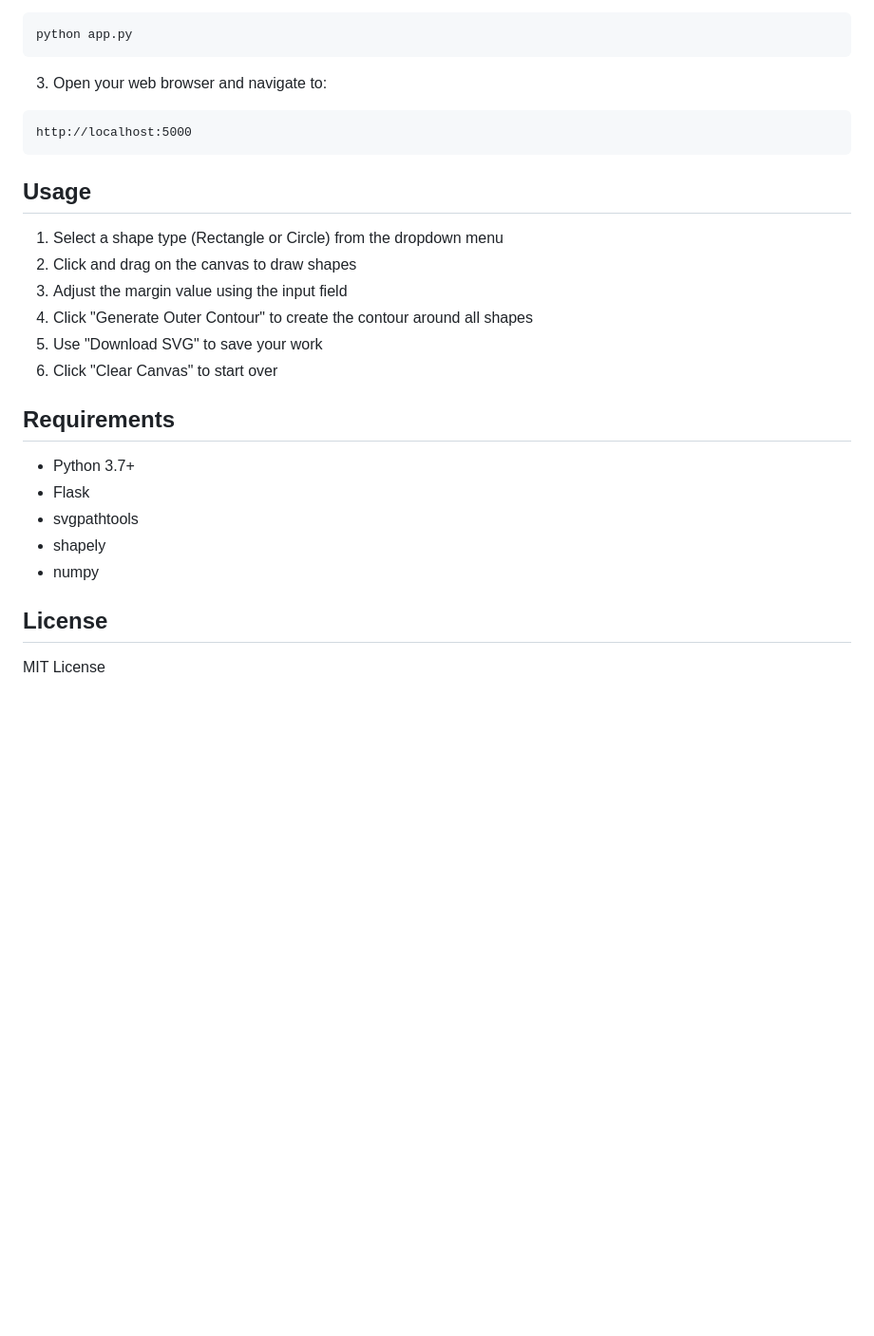
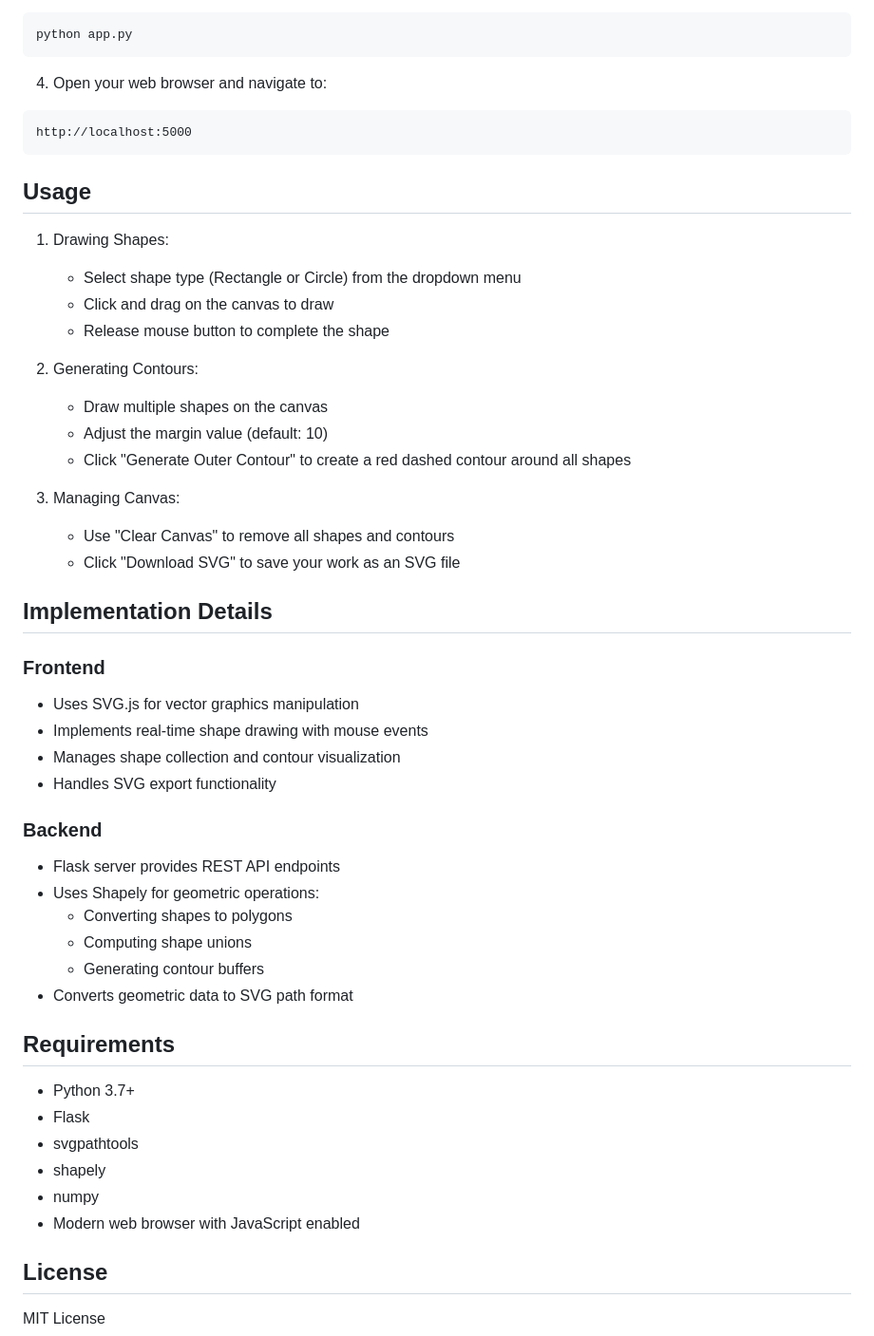
Before and after one commit to blyfoten/svg-playground, a Markdown page: README.md, the part around the change printed below. Shown: that part at 95% size. GitHub-like rendering; blank space fills up the shorter version.

````diff
--- a/README.md
+++ b/README.md
@@ -22,19 +50,42 @@ pip install -r requirements.txt
 python app.py
 ```
 
-3. Open your web browser and navigate to:
+4. Open your web browser and navigate to:
 ```
 http://localhost:5000
 ```
 
 ## Usage
 
-1. Select a shape type (Rectangle or Circle) from the dropdown menu
-2. Click and drag on the canvas to draw shapes
-3. Adjust the margin value using the input field
-4. Click "Generate Outer Contour" to create the contour around all shapes
-5. Use "Download SVG" to save your work
-6. Click "Clear Canvas" to start over
+1. Drawing Shapes:
+   - Select shape type (Rectangle or Circle) from the dropdown menu
+   - Click and drag on the canvas to draw
+   - Release mouse button to complete the shape
+
+2. Generating Contours:
+   - Draw multiple shapes on the canvas
+   - Adjust the margin value (default: 10)
+   - Click "Generate Outer Contour" to create a red dashed contour around all shapes
+
+3. Managing Canvas:
+   - Use "Clear Canvas" to remove all shapes and contours
+   - Click "Download SVG" to save your work as an SVG file
+
+## Implementation Details
+
+### Frontend
+- Uses SVG.js for vector graphics manipulation
+- Implements real-time shape drawing with mouse events
+- Manages shape collection and contour visualization
+- Handles SVG export functionality
+
+### Backend
+- Flask server provides REST API endpoints
+- Uses Shapely for geometric operations:
+  - Converting shapes to polygons
+  - Computing shape unions
+  - Generating contour buffers
+- Converts geometric data to SVG path format
 
 ## Requirements
 
@@ -43,6 +94,7 @@ http://localhost:5000
 - svgpathtools
 - shapely
 - numpy
+- Modern web browser with JavaScript enabled
 
 ## License
 
````
Also changed, not shown: other parts of README.md (+36 -8 lines), screenshot.png (added).
